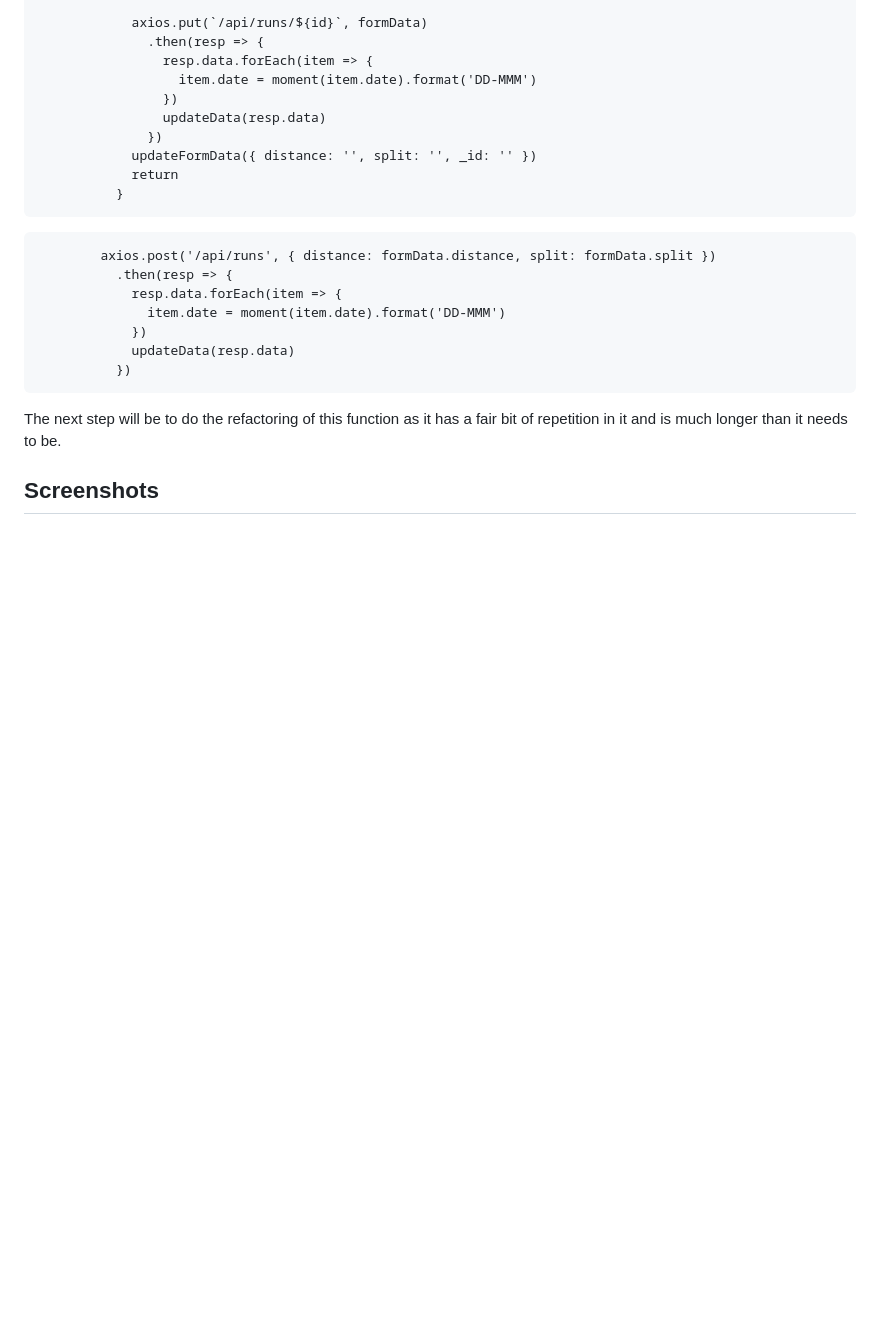
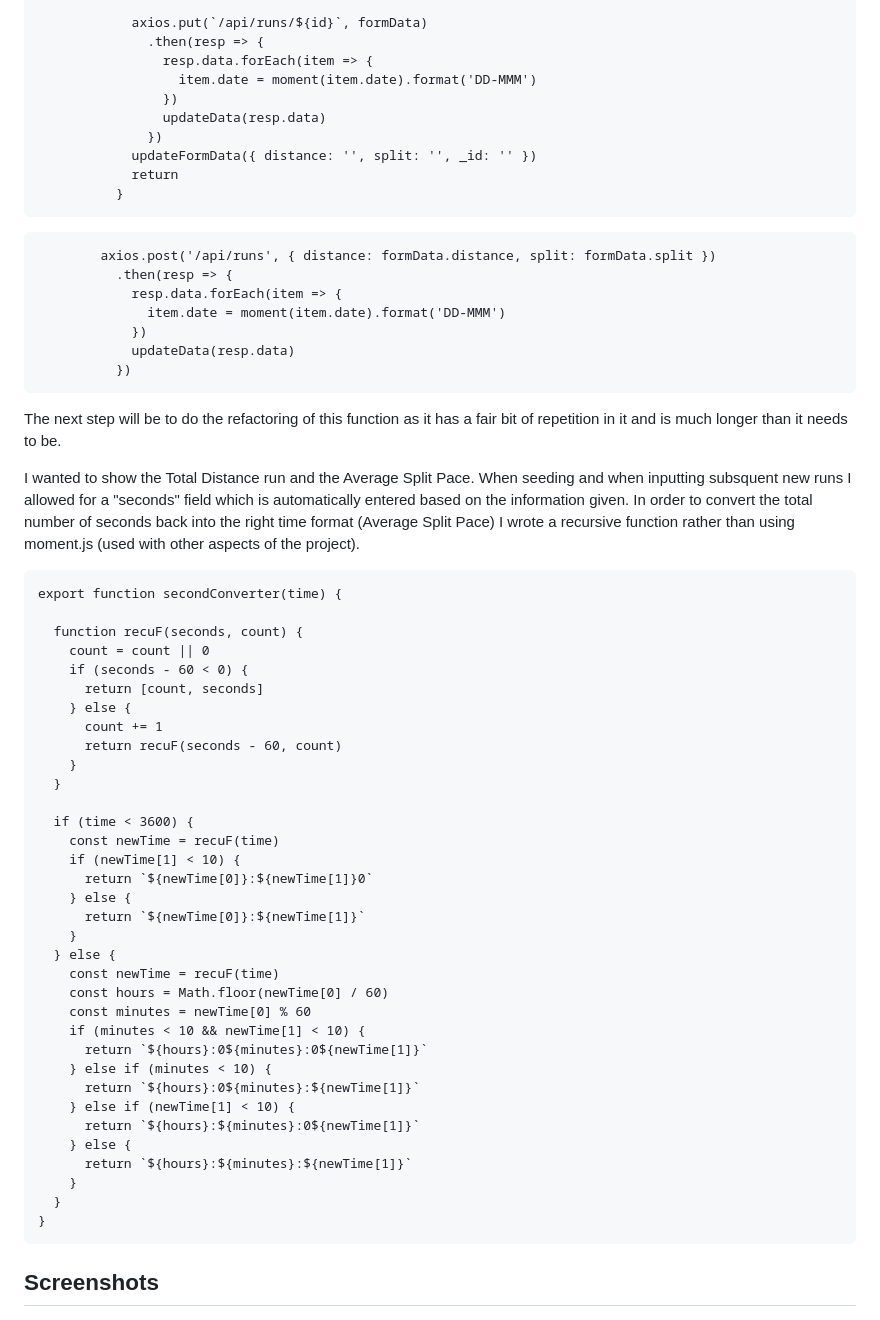
Before and after one commit to theorlbooth/Project-Admin, a Markdown page: README.md, the part around the change printed below. GitHub-like rendering; blank space fills up the shorter version.

````diff
--- a/README.md
+++ b/README.md
@@ -121,6 +184,45 @@ Plotting over time I found to be a lot less straight forward than anticipated. I
 
 The next step will be to do the refactoring of this function as it has a fair bit of repetition in it and is much longer than it needs to be.
 
+I wanted to show the Total Distance run and the Average Split Pace. When seeding and when inputting subsquent new runs I allowed for a "seconds" field which is automatically entered based on the information given. In order to convert the total number of seconds back into the right time format (Average Split Pace) I wrote a recursive function rather than using moment.js (used with other aspects of the project).
+
+
+```
+export function secondConverter(time) {
+
+  function recuF(seconds, count) {
+    count = count || 0
+    if (seconds - 60 < 0) {
+      return [count, seconds]
+    } else {
+      count += 1
+      return recuF(seconds - 60, count)
+    }
+  }
+
+  if (time < 3600) {
+    const newTime = recuF(time)
+    if (newTime[1] < 10) {
+      return `${newTime[0]}:${newTime[1]}0`
+    } else {
+      return `${newTime[0]}:${newTime[1]}`
+    }
+  } else {
+    const newTime = recuF(time)
+    const hours = Math.floor(newTime[0] / 60)
+    const minutes = newTime[0] % 60
+    if (minutes < 10 && newTime[1] < 10) {
+      return `${hours}:0${minutes}:0${newTime[1]}`
+    } else if (minutes < 10) {
+      return `${hours}:0${minutes}:${newTime[1]}`
+    } else if (newTime[1] < 10) {
+      return `${hours}:${minutes}:0${newTime[1]}`
+    } else {
+      return `${hours}:${minutes}:${newTime[1]}`
+    }
+  }
+}
+```
 
 ## Screenshots
 
````
Also changed, not shown: other parts of README.md (+66 -3 lines), screenshots/X_Graph3.png (added), screenshots/X_Graph4.png (added).
